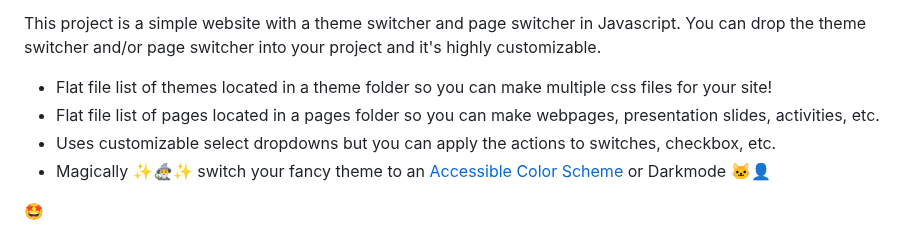
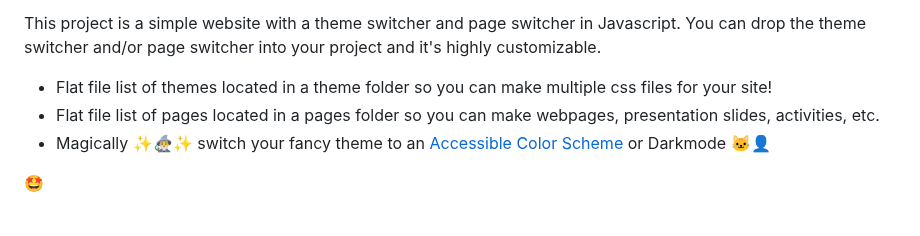
Before and after one commit to omicreativedev/ThemeSwitcher, a Markdown page: README.md, the part around the change. Rendered like a GitHub page.

```diff
--- a/README.md
+++ b/README.md
@@ -18,7 +18,6 @@ Please give me 24 hours to respond to issues or pull requests. 😎
 This project is a simple website with a theme switcher and page switcher in Javascript. You can drop the theme switcher and/or page switcher into your project and it's highly customizable.
 * Flat file list of themes located in a theme folder so you can make multiple css files for your site!
 * Flat file list of pages located in a pages folder so you can make webpages, presentation slides, activities, etc.
-* Uses customizable select dropdowns but you can apply the actions to switches, checkbox, etc.
 * Magically ✨🧙‍♂️✨ switch your fancy theme to an <a href="https://venngage.com/blog/accessible-colors/">Accessible Color Scheme</a> or Darkmode 🐱‍👤
 
 🤩
```
